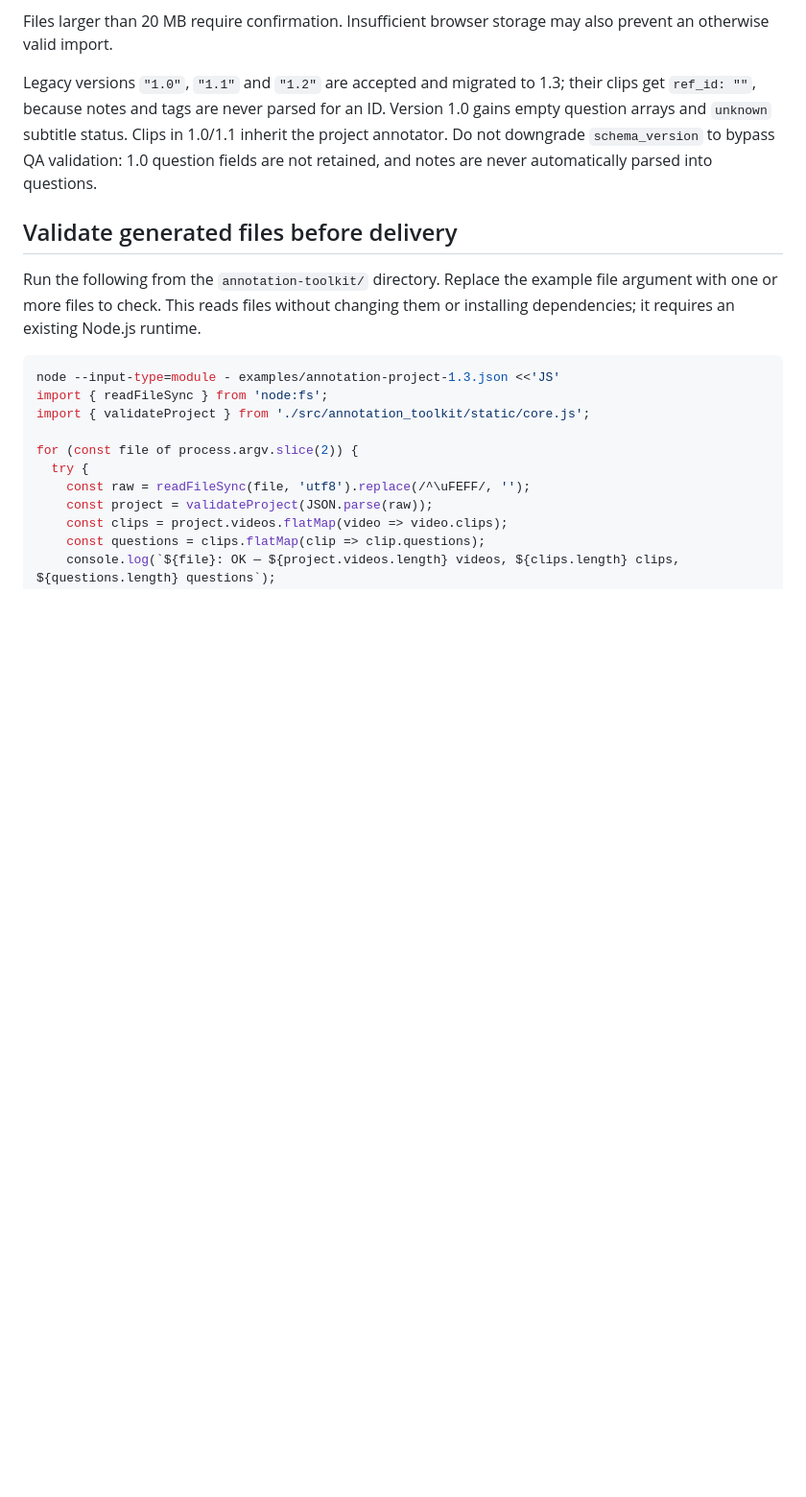
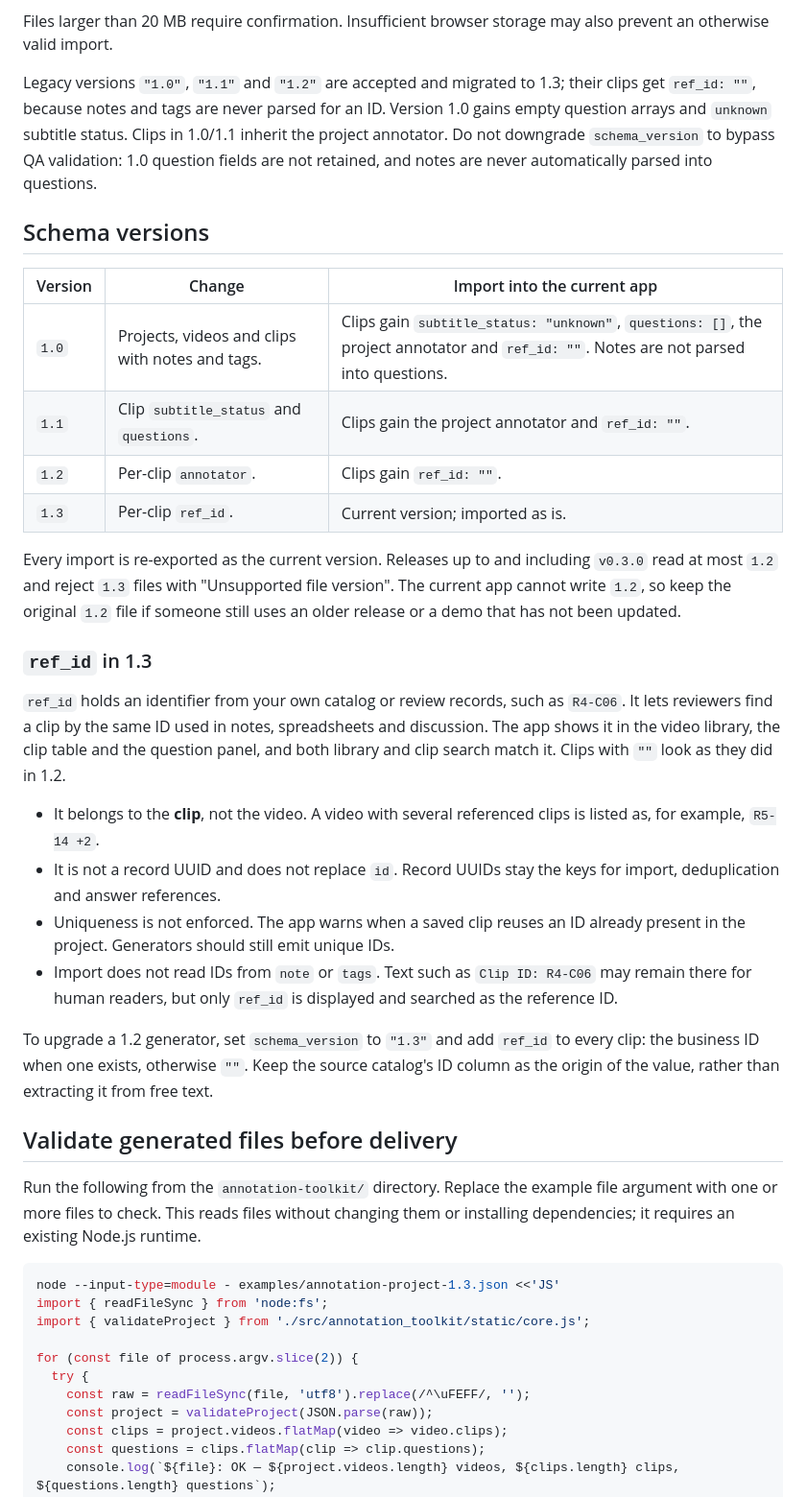
Before and after one commit to chnln/omnitalk-annotation-toolkit, a Markdown page: SCHEMA.md, the part around one of its changes. Shown at 96% size. Rendered like a GitHub page; blank space fills up the shorter version.

Commit message:
Document schema versions and the 1.3 ref_id field
Add a version table with per-version migration behavior, ref_id
semantics (clip-level, display/search only, not a record key, not parsed
from notes or tags), a 1.2-to-1.3 generator upgrade note, the
compatibility limit of releases up to v0.3.0, and the new validation
errors.

```diff
--- a/SCHEMA.md
+++ b/SCHEMA.md
@@ -125,6 +125,28 @@ Files larger than 20 MB require confirmation. Insufficient browser storage may a
 
 Legacy versions `"1.0"`, `"1.1"` and `"1.2"` are accepted and migrated to 1.3; their clips get `ref_id: ""`, because notes and tags are never parsed for an ID. Version 1.0 gains empty question arrays and `unknown` subtitle status. Clips in 1.0/1.1 inherit the project annotator. Do not downgrade `schema_version` to bypass QA validation: 1.0 question fields are not retained, and notes are never automatically parsed into questions.
 
+## Schema versions
+
+| Version | Change | Import into the current app |
+| --- | --- | --- |
+| `1.0` | Projects, videos and clips with notes and tags. | Clips gain `subtitle_status: "unknown"`, `questions: []`, the project annotator and `ref_id: ""`. Notes are not parsed into questions. |
+| `1.1` | Clip `subtitle_status` and `questions`. | Clips gain the project annotator and `ref_id: ""`. |
+| `1.2` | Per-clip `annotator`. | Clips gain `ref_id: ""`. |
+| `1.3` | Per-clip `ref_id`. | Current version; imported as is. |
+
+Every import is re-exported as the current version. Releases up to and including `v0.3.0` read at most `1.2` and reject `1.3` files with "Unsupported file version". The current app cannot write `1.2`, so keep the original `1.2` file if someone still uses an older release or a demo that has not been updated.
+
+### `ref_id` in 1.3
+
+`ref_id` holds an identifier from your own catalog or review records, such as `R4-C06`. It lets reviewers find a clip by the same ID used in notes, spreadsheets and discussion. The app shows it in the video library, the clip table and the question panel, and both library and clip search match it. Clips with `""` look as they did in 1.2.
+
+- It belongs to the **clip**, not the video. A video with several referenced clips is listed as, for example, `R5-14 +2`.
+- It is not a record UUID and does not replace `id`. Record UUIDs stay the keys for import, deduplication and answer references.
+- Uniqueness is not enforced. The app warns when a saved clip reuses an ID already present in the project. Generators should still emit unique IDs.
+- Import does not read IDs from `note` or `tags`. Text such as `Clip ID: R4-C06` may remain there for human readers, but only `ref_id` is displayed and searched as the reference ID.
+
+To upgrade a 1.2 generator, set `schema_version` to `"1.3"` and add `ref_id` to every clip: the business ID when one exists, otherwise `""`. Keep the source catalog's ID column as the origin of the value, rather than extracting it from free text.
+
 ## Validate generated files before delivery
 
 Run the following from the `annotation-toolkit/` directory. Replace the example file argument with one or more files to check. This reads files without changing them or installing dependencies; it requires an existing Node.js runtime.
```
Also changed, not shown: other parts of SCHEMA.md (+4 -0 lines), README.md (+1 -1 lines).
